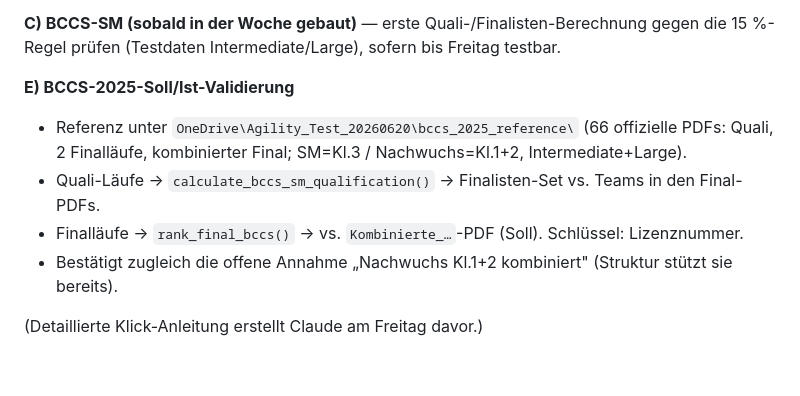
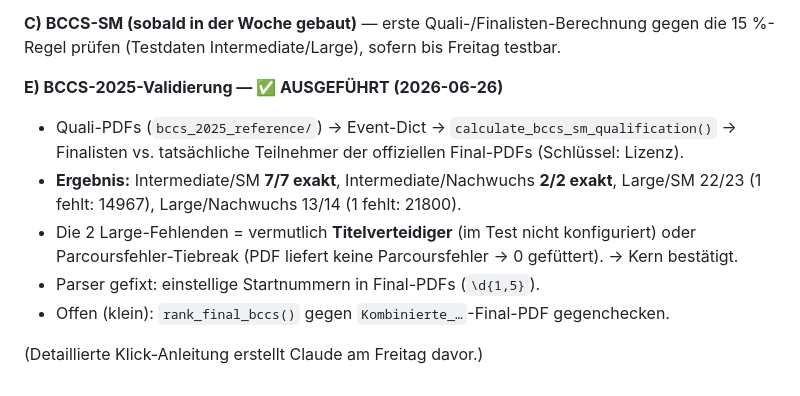
Before and after one commit to christiani93/AgilityPortal, a Markdown page: DEV_PLAN.md, the part around the change. Drawn GitHub-style.

```diff
--- a/DEV_PLAN.md
+++ b/DEV_PLAN.md
@@ -139,11 +139,14 @@ Mehrere Dinge zusammen testbar:
 **C) BCCS-SM (sobald in der Woche gebaut)** — erste Quali-/Finalisten-Berechnung gegen die
 15 %-Regel prüfen (Testdaten Intermediate/Large), sofern bis Freitag testbar.
 
-**E) BCCS-2025-Soll/Ist-Validierung**
-- Referenz unter `OneDrive\Agility_Test_20260620\bccs_2025_reference\` (66 offizielle PDFs:
-  Quali, 2 Finalläufe, kombinierter Final; SM=Kl.3 / Nachwuchs=Kl.1+2, Intermediate+Large).
-- Quali-Läufe → `calculate_bccs_sm_qualification()` → Finalisten-Set vs. Teams in den Final-PDFs.
-- Finalläufe → `rank_final_bccs()` → vs. `Kombinierte_…`-PDF (Soll). Schlüssel: Lizenznummer.
-- Bestätigt zugleich die offene Annahme „Nachwuchs Kl.1+2 kombiniert" (Struktur stützt sie bereits).
+**E) BCCS-2025-Validierung — ✅ AUSGEFÜHRT (2026-06-26)**
+- Quali-PDFs (`bccs_2025_reference/`) → Event-Dict → `calculate_bccs_sm_qualification()` →
+  Finalisten vs. tatsächliche Teilnehmer der offiziellen Final-PDFs (Schlüssel: Lizenz).
+- **Ergebnis:** Intermediate/SM **7/7 exakt**, Intermediate/Nachwuchs **2/2 exakt**,
+  Large/SM 22/23 (1 fehlt: 14967), Large/Nachwuchs 13/14 (1 fehlt: 21800).
+- Die 2 Large-Fehlenden = vermutlich **Titelverteidiger** (im Test nicht konfiguriert) oder
+  Parcoursfehler-Tiebreak (PDF liefert keine Parcoursfehler → 0 gefüttert). → Kern bestätigt.
+- Parser gefixt: einstellige Startnummern in Final-PDFs (`\d{1,5}`).
+- Offen (klein): `rank_final_bccs()` gegen `Kombinierte_…`-Final-PDF gegenchecken.
 
 (Detaillierte Klick-Anleitung erstellt Claude am Freitag davor.)
```
Also changed, not shown: CLAUDE.md (added, +43 -0 lines), TODO.md (added, +37 -0 lines).
